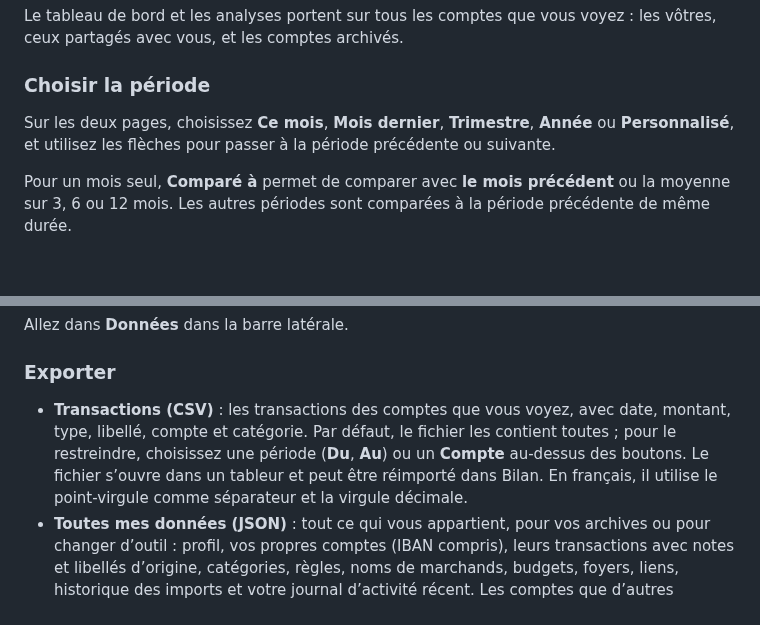
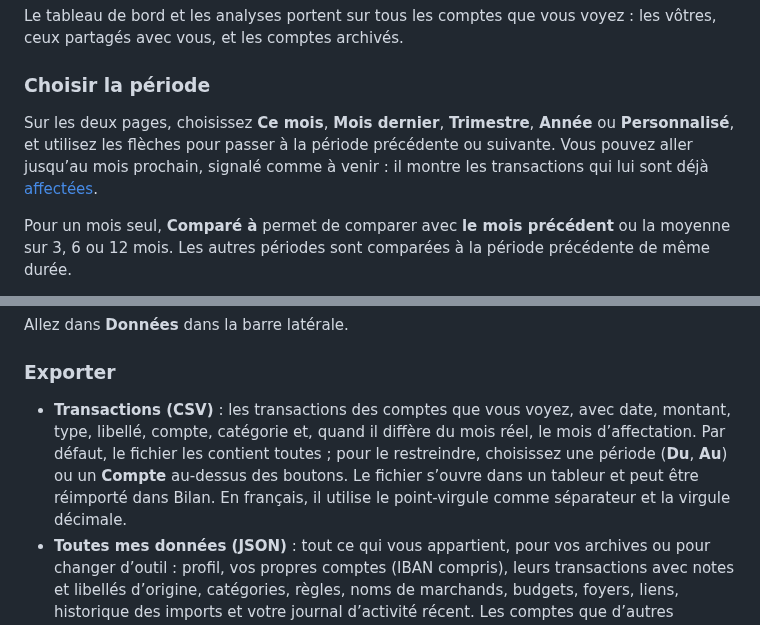
Before and after one commit to Navino16/bilan, a Markdown page: docs/user-guide.fr.md, 2 parts joined by grey strips. Drawn GitHub-style; blank space fills up the shorter version.

```diff
--- a/docs/user-guide.fr.md
+++ b/docs/user-guide.fr.md
@@ -531,7 +542,7 @@ Le tableau de bord et les analyses portent sur tous les comptes que vous voyez :
 
 ### Choisir la période
 
-Sur les deux pages, choisissez **Ce mois**, **Mois dernier**, **Trimestre**, **Année** ou **Personnalisé**, et utilisez les flèches pour passer à la période précédente ou suivante.
+Sur les deux pages, choisissez **Ce mois**, **Mois dernier**, **Trimestre**, **Année** ou **Personnalisé**, et utilisez les flèches pour passer à la période précédente ou suivante. Vous pouvez aller jusqu’au mois prochain, signalé comme à venir : il montre les transactions qui lui sont déjà [affectées](#compter-une-transaction-dans-un-autre-mois).
 
 Pour un mois seul, **Comparé à** permet de comparer avec **le mois précédent** ou la moyenne sur 3, 6 ou 12 mois. Les autres périodes sont comparées à la période précédente de même durée.
 
@@ -627,7 +638,7 @@ Allez dans **Données** dans la barre latérale.
 
 ### Exporter
 
-- **Transactions (CSV)** : les transactions des comptes que vous voyez, avec date, montant, type, libellé, compte et catégorie. Par défaut, le fichier les contient toutes ; pour le restreindre, choisissez une période (**Du**, **Au**) ou un **Compte** au-dessus des boutons. Le fichier s’ouvre dans un tableur et peut être réimporté dans Bilan. En français, il utilise le point-virgule comme séparateur et la virgule décimale.
+- **Transactions (CSV)** : les transactions des comptes que vous voyez, avec date, montant, type, libellé, compte, catégorie et, quand il diffère du mois réel, le mois d’affectation. Par défaut, le fichier les contient toutes ; pour le restreindre, choisissez une période (**Du**, **Au**) ou un **Compte** au-dessus des boutons. Le fichier s’ouvre dans un tableur et peut être réimporté dans Bilan. En français, il utilise le point-virgule comme séparateur et la virgule décimale.
 - **Toutes mes données (JSON)** : tout ce qui vous appartient, pour vos archives ou pour changer d’outil : profil, vos propres comptes (IBAN compris), leurs transactions avec notes et libellés d’origine, catégories, règles, noms de marchands, budgets, foyers, liens, historique des imports et votre journal d’activité récent. Les comptes que d’autres partagent avec vous n’y figurent pas. Comme il contient vos IBAN complets, il vous demande de confirmer votre identité comme pour [voir un IBAN](#voir-liban) si votre connexion date de plus de 10 minutes.
 
 ### Supprimer votre compte
```
Also changed, not shown: other parts of docs/user-guide.fr.md (+12 -1 lines), docs/architecture.md (+8 -2 lines), docs/user-guide.md (+14 -3 lines), docs/images/en/transaction-detail.png, docs/images/fr/transaction-detail.png.
